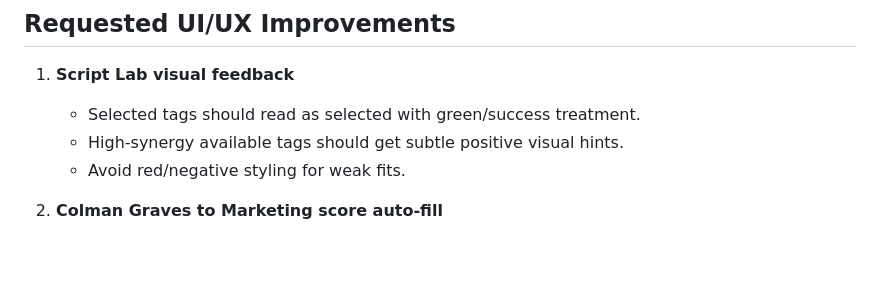
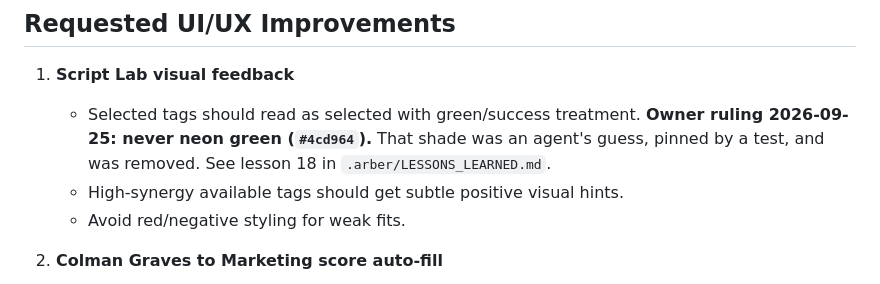
Before and after one commit to arberbakalli/hollywood-animal-extended, a Markdown page: .arber/FEATURE_EXPANSION_PROMPT_SPEC.md, the part around the change. Drawn GitHub-style; blank space fills up the shorter version.

```diff
--- a/.arber/FEATURE_EXPANSION_PROMPT_SPEC.md
+++ b/.arber/FEATURE_EXPANSION_PROMPT_SPEC.md
@@ -48,6 +48,9 @@ Current completion: **7 of 7 requested items done**. All features implemented an
 
 1. **Script Lab visual feedback**
    - Selected tags should read as selected with green/success treatment.
+     **Owner ruling 2026-09-25: never neon green (`#4cd964`).** That shade was
+     an agent's guess, pinned by a test, and was removed. See lesson 18 in
+     `.arber/LESSONS_LEARNED.md`.
    - High-synergy available tags should get subtle positive visual hints.
    - Avoid red/negative styling for weak fits.
 
```
Also changed, not shown: .arber/LESSONS_LEARNED.md (+67 -0 lines).
